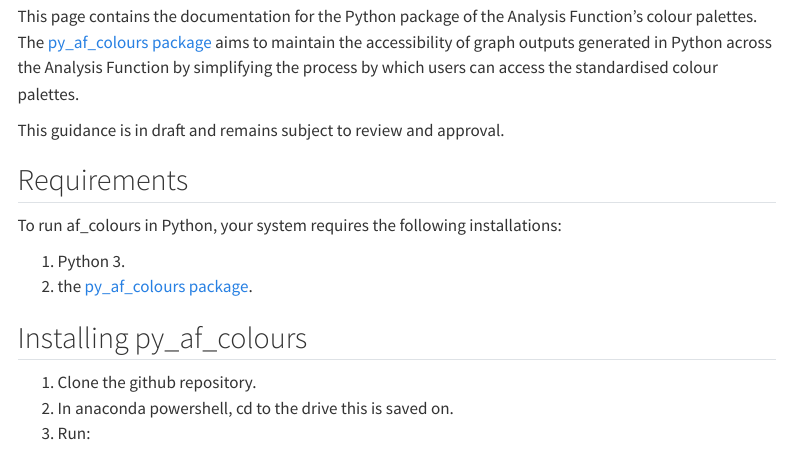
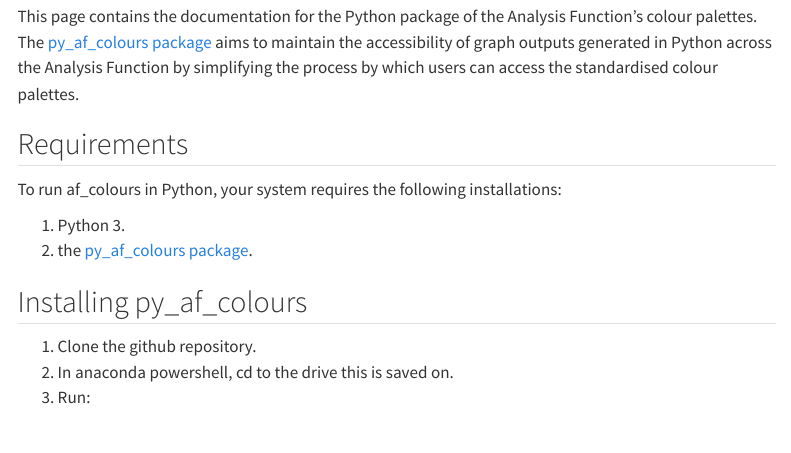
Before and after one commit to best-practice-and-impact/py-af-colours, a Quarto document (docs/index.qmd): the page in a window 1100 px wide, from 110 px down. Rendered offline with R 4.5, knitr and Pandoc in place of Quarto, with nearby package versions; some code elsewhere in the file could not run offline; menus at the side of the page are left out.

Commit message:
removed 'This guidance is in draft...' section (#13)

```diff
--- a/docs/index.qmd
+++ b/docs/index.qmd
@@ -26,8 +26,6 @@
 accessibility of graph outputs generated in Python across the Analysis
 Function by simplifying the process by which users can access the
 standardised colour palettes.
-
-This guidance is in draft and remains subject to review and approval.
 
 ## Requirements
 To run af_colours in Python, your system requires the following installations:
```
Also changed, not shown: 1 other file.
